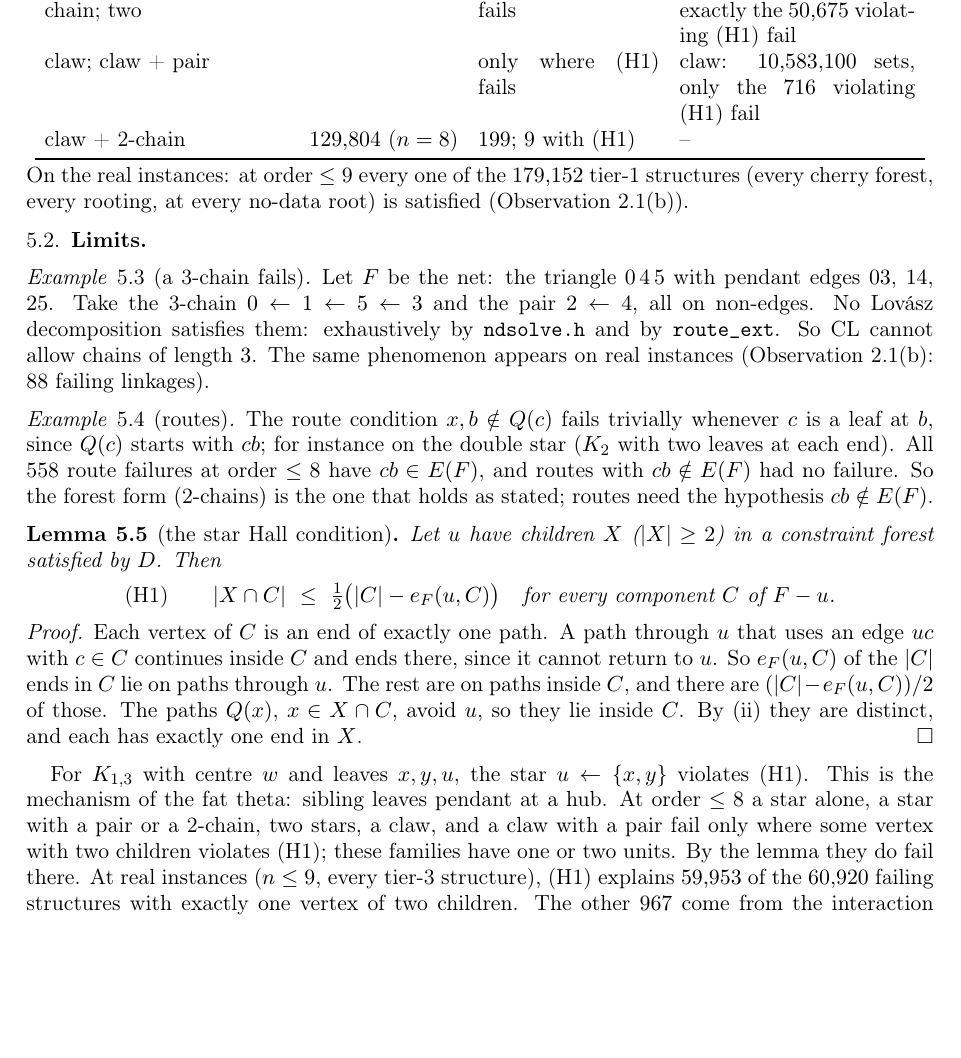
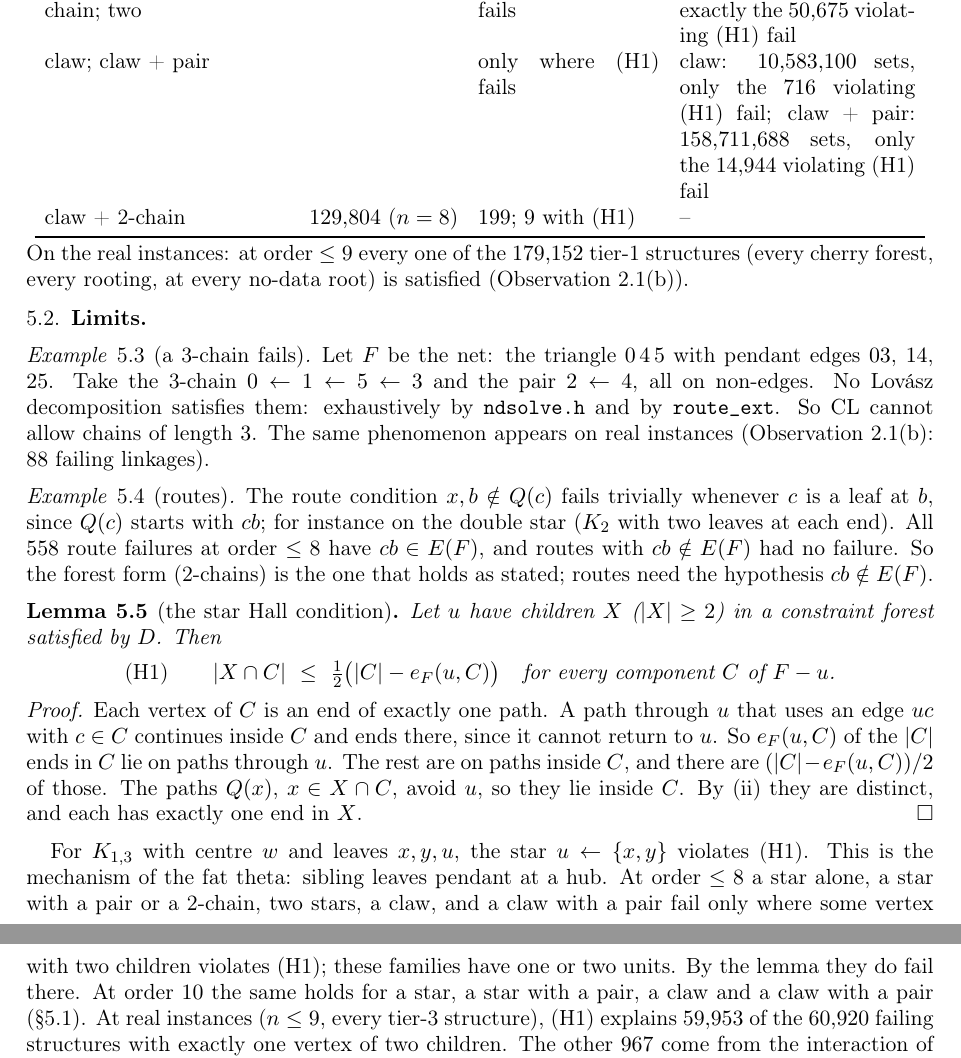
Before and after one commit to rooster4166/Manuscripts, a LaTeX paper (manuscripts/nodata/nodata.tex): part of page 8 of 10 before the commit and two parts of pages 8 and 9 of 10 after it, the two joined at a grey line, cut so that both start at the same text, the shorter picture padded with empty space. Compiled offline with pdfLaTeX.

Commit message:
nodata: order-10 result for claw + pair (158,711,688 sets; only the 14,944 violating (H1) fail)
Co-Authored-By: Claude Opus 5.5 <noreply@anthropic.com>
Claude-Session: https://claude.ai/code/session_01FxXpVhJQdK45Lc8b5G8nZD

```diff
--- a/manuscripts/nodata/nodata.tex
+++ b/manuscripts/nodata/nodata.tex
@@ -462,7 +462,7 @@ one 3-chain & $45{,}268$ & $0$ & \FLCTEN\\
 3-chain + pair & $260{,}176$ & $18$ (order $6$), $4$ (order $8$) & --\\
 route (set avoidance) & $18{,}190$ & $558$, all with $cb\in E$ & --\\
 stars: one; + pair; + 2-chain; two & & only where (H1) fails & \FLSTEN\\
-claw; claw + pair & & only where (H1) fails & claw: $10{,}583{,}100$ sets, only the $716$ violating (H1) fail\\
+claw; claw + pair & & only where (H1) fails & claw: $10{,}583{,}100$ sets, only the $716$ violating (H1) fail; claw + pair: $158{,}711{,}688$ sets, only the $14{,}944$ violating (H1) fail\\
 claw + 2-chain & $129{,}804$ ($n=8$) & $199$; $9$ with (H1) & --\\
 \bottomrule
 \end{tabular}
@@ -509,7 +509,8 @@ For $K_{1,3}$ with centre $w$ and leaves $x,y,u$, the star $u\leftarrow\{x,y\}$
 the mechanism of the fat theta: sibling leaves pendant at a hub. At order $\le8$ a star alone, a
 star with a pair or a 2-chain, two stars, a claw, and a claw with a pair fail only where some vertex
 with two children violates (H1); these families have one or two units. By the lemma they do fail
-there. At real instances ($n\le9$, every tier-3 structure), (H1) explains $59{,}953$ of the
+there. At order $10$ the same holds for a star, a star with a pair, a claw and a claw with a pair
+(\S\ref{sec:evidence}). At real instances ($n\le9$, every tier-3 structure), (H1) explains $59{,}953$ of the
 $60{,}920$ failing structures with exactly one vertex of two children. The other $967$ come from
 the interaction of that vertex with the other components; $295$ of them contain no claw. The
 smallest abstract examples are:
```
Also changed, not shown: manuscripts/nodata/data/fl_10_lp.txt (added, +1 -0 lines), manuscripts/nodata/nodata.pdf.
